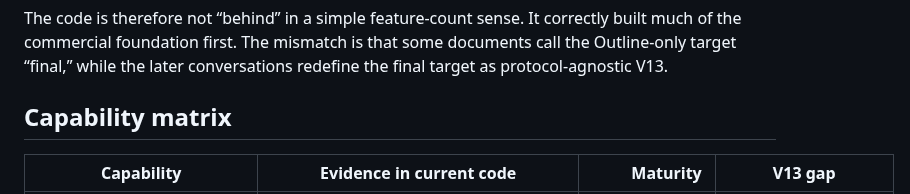
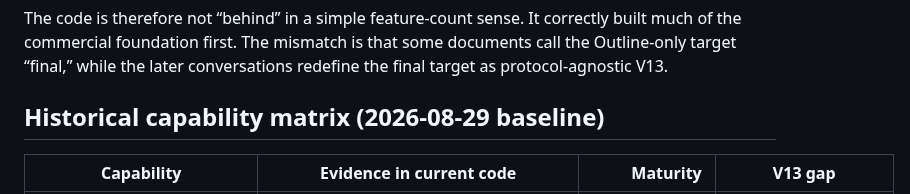
Before and after one commit to minthanthtoo/aurix-telegram-bot, a Markdown page: docs/deep-study-v13-codebase-gap-analysis.md, the part around the change. GitHub-like rendering.

Commit message:
Label historical architecture matrix

```diff
--- a/docs/deep-study-v13-codebase-gap-analysis.md
+++ b/docs/deep-study-v13-codebase-gap-analysis.md
@@ -120,7 +120,7 @@ Key evidence:
 
 The code is therefore not “behind” in a simple feature-count sense. It correctly built much of the commercial foundation first. The mismatch is that some documents call the Outline-only target “final,” while the later conversations redefine the final target as protocol-agnostic V13.
 
-## Capability matrix
+## Historical capability matrix (2026-08-29 baseline)
 
 | Capability | Evidence in current code | Maturity | V13 gap |
 |---|---|---:|---|
```
